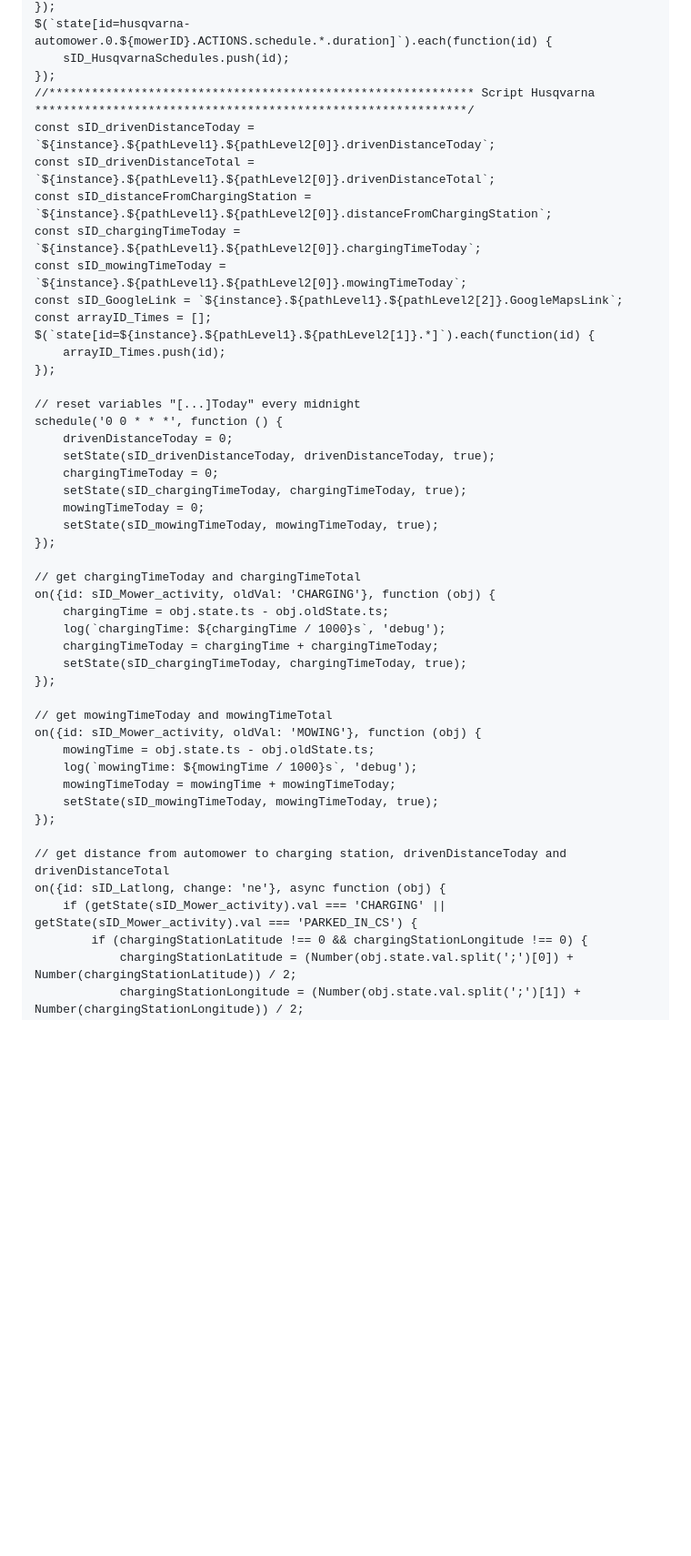
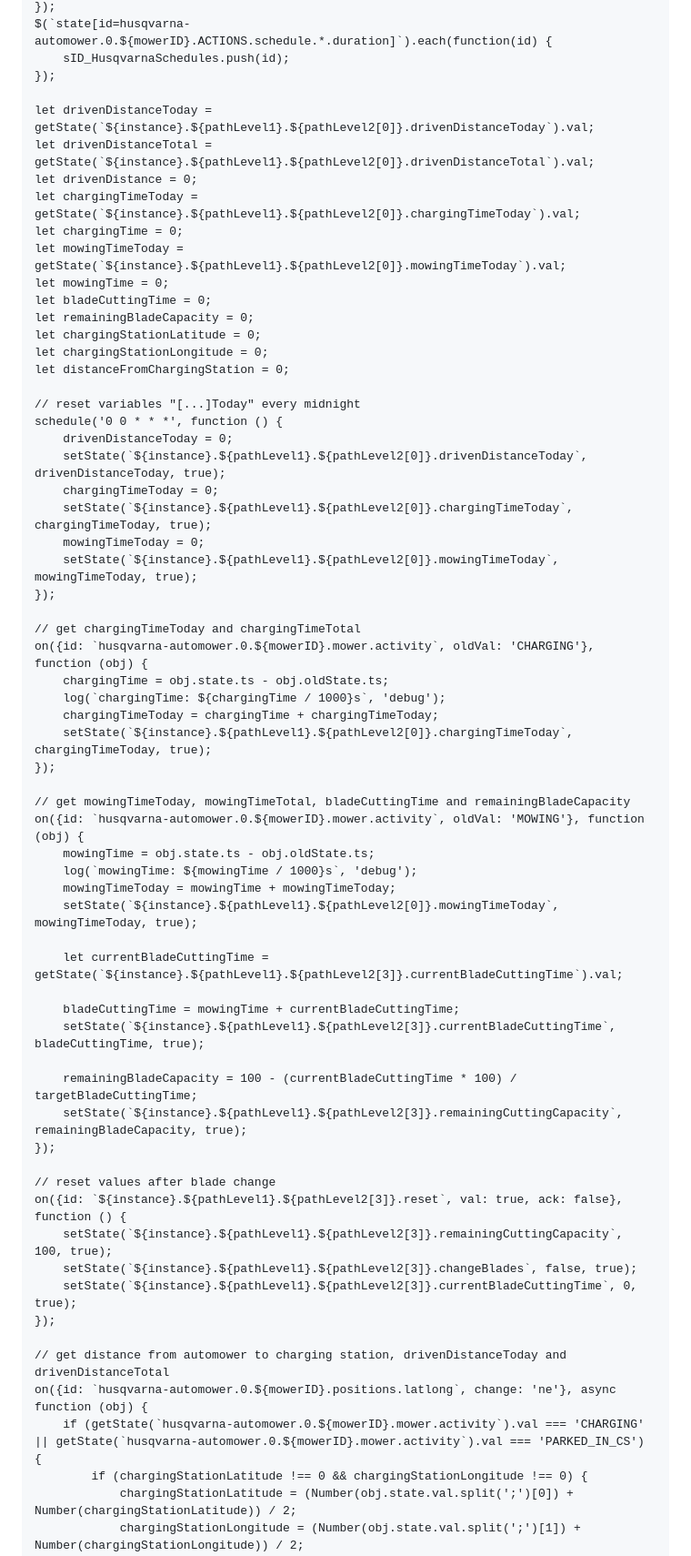
Before and after one commit to ice987987/ioBroker.husqvarna-automower, a Markdown page: README.md, the part around one of its changes. Shown at 91% size. Drawn GitHub-style; blank space fills up the shorter version.

```diff
--- a/README.md
+++ b/README.md
@@ -220,47 +205,64 @@ $(`state[id=husqvarna-automower.0.${mowerID}.ACTIONS.schedule.*.start]`).each(fu
 $(`state[id=husqvarna-automower.0.${mowerID}.ACTIONS.schedule.*.duration]`).each(function(id) {
     sID_HusqvarnaSchedules.push(id);
 });
-//************************************************************ Script Husqvarna *************************************************************/
-const sID_drivenDistanceToday = `${instance}.${pathLevel1}.${pathLevel2[0]}.drivenDistanceToday`;
-const sID_drivenDistanceTotal = `${instance}.${pathLevel1}.${pathLevel2[0]}.drivenDistanceTotal`;
-const sID_distanceFromChargingStation = `${instance}.${pathLevel1}.${pathLevel2[0]}.distanceFromChargingStation`;
-const sID_chargingTimeToday = `${instance}.${pathLevel1}.${pathLevel2[0]}.chargingTimeToday`;
-const sID_mowingTimeToday = `${instance}.${pathLevel1}.${pathLevel2[0]}.mowingTimeToday`;
-const sID_GoogleLink = `${instance}.${pathLevel1}.${pathLevel2[2]}.GoogleMapsLink`;
-const arrayID_Times = [];
-$(`state[id=${instance}.${pathLevel1}.${pathLevel2[1]}.*]`).each(function(id) {
-    arrayID_Times.push(id);
-});
+
+let drivenDistanceToday = getState(`${instance}.${pathLevel1}.${pathLevel2[0]}.drivenDistanceToday`).val;
+let drivenDistanceTotal = getState(`${instance}.${pathLevel1}.${pathLevel2[0]}.drivenDistanceTotal`).val;
+let drivenDistance = 0;
+let chargingTimeToday = getState(`${instance}.${pathLevel1}.${pathLevel2[0]}.chargingTimeToday`).val;
+let chargingTime = 0;
+let mowingTimeToday = getState(`${instance}.${pathLevel1}.${pathLevel2[0]}.mowingTimeToday`).val;
+let mowingTime = 0;
+let bladeCuttingTime = 0;
+let remainingBladeCapacity = 0;
+let chargingStationLatitude = 0;
+let chargingStationLongitude = 0;
+let distanceFromChargingStation = 0;
 
 // reset variables "[...]Today" every midnight
 schedule('0 0 * * *', function () {
     drivenDistanceToday = 0;
-    setState(sID_drivenDistanceToday, drivenDistanceToday, true);
+    setState(`${instance}.${pathLevel1}.${pathLevel2[0]}.drivenDistanceToday`, drivenDistanceToday, true);
     chargingTimeToday = 0;
-    setState(sID_chargingTimeToday, chargingTimeToday, true);
+    setState(`${instance}.${pathLevel1}.${pathLevel2[0]}.chargingTimeToday`, chargingTimeToday, true);
     mowingTimeToday = 0;
-    setState(sID_mowingTimeToday, mowingTimeToday, true);
+    setState(`${instance}.${pathLevel1}.${pathLevel2[0]}.mowingTimeToday`, mowingTimeToday, true);
 });
 
 // get chargingTimeToday and chargingTimeTotal
-on({id: sID_Mower_activity, oldVal: 'CHARGING'}, function (obj) {
+on({id: `husqvarna-automower.0.${mowerID}.mower.activity`, oldVal: 'CHARGING'}, function (obj) {
     chargingTime = obj.state.ts - obj.oldState.ts;
     log(`chargingTime: ${chargingTime / 1000}s`, 'debug');
     chargingTimeToday = chargingTime + chargingTimeToday;
-    setState(sID_chargingTimeToday, chargingTimeToday, true);
+    setState(`${instance}.${pathLevel1}.${pathLevel2[0]}.chargingTimeToday`, chargingTimeToday, true);
 });
 
-// get mowingTimeToday and mowingTimeTotal
-on({id: sID_Mower_activity, oldVal: 'MOWING'}, function (obj) {
+// get mowingTimeToday, mowingTimeTotal, bladeCuttingTime and remainingBladeCapacity
+on({id: `husqvarna-automower.0.${mowerID}.mower.activity`, oldVal: 'MOWING'}, function (obj) {
     mowingTime = obj.state.ts - obj.oldState.ts;
     log(`mowingTime: ${mowingTime / 1000}s`, 'debug');
     mowingTimeToday = mowingTime + mowingTimeToday;
-    setState(sID_mowingTimeToday, mowingTimeToday, true);
+    setState(`${instance}.${pathLevel1}.${pathLevel2[0]}.mowingTimeToday`, mowingTimeToday, true);
+
+    let currentBladeCuttingTime = getState(`${instance}.${pathLevel1}.${pathLevel2[3]}.currentBladeCuttingTime`).val;
+
+    bladeCuttingTime = mowingTime + currentBladeCuttingTime;
+    setState(`${instance}.${pathLevel1}.${pathLevel2[3]}.currentBladeCuttingTime`, bladeCuttingTime, true);
+
+    remainingBladeCapacity = 100 - (currentBladeCuttingTime * 100) / targetBladeCuttingTime;
+    setState(`${instance}.${pathLevel1}.${pathLevel2[3]}.remainingCuttingCapacity`, remainingBladeCapacity, true);
+});
+
+// reset values after blade change
+on({id: `${instance}.${pathLevel1}.${pathLevel2[3]}.reset`, val: true, ack: false}, function () {
+    setState(`${instance}.${pathLevel1}.${pathLevel2[3]}.remainingCuttingCapacity`, 100, true);
+    setState(`${instance}.${pathLevel1}.${pathLevel2[3]}.changeBlades`, false, true);
+    setState(`${instance}.${pathLevel1}.${pathLevel2[3]}.currentBladeCuttingTime`, 0, true);
 });
 
 // get distance from automower to charging station, drivenDistanceToday and drivenDistanceTotal
-on({id: sID_Latlong, change: 'ne'}, async function (obj) {
-    if (getState(sID_Mower_activity).val === 'CHARGING' || getState(sID_Mower_activity).val === 'PARKED_IN_CS') {
+on({id: `husqvarna-automower.0.${mowerID}.positions.latlong`, change: 'ne'}, async function (obj) {
+    if (getState(`husqvarna-automower.0.${mowerID}.mower.activity`).val === 'CHARGING' || getState(`husqvarna-automower.0.${mowerID}.mower.activity`).val === 'PARKED_IN_CS') {
         if (chargingStationLatitude !== 0 && chargingStationLongitude !== 0) {
             chargingStationLatitude = (Number(obj.state.val.split(';')[0]) + Number(chargingStationLatitude)) / 2;
             chargingStationLongitude = (Number(obj.state.val.split(';')[1]) + Number(chargingStationLongitude)) / 2;
```
Also changed, not shown: other parts of README.md (+46 -53 lines).
